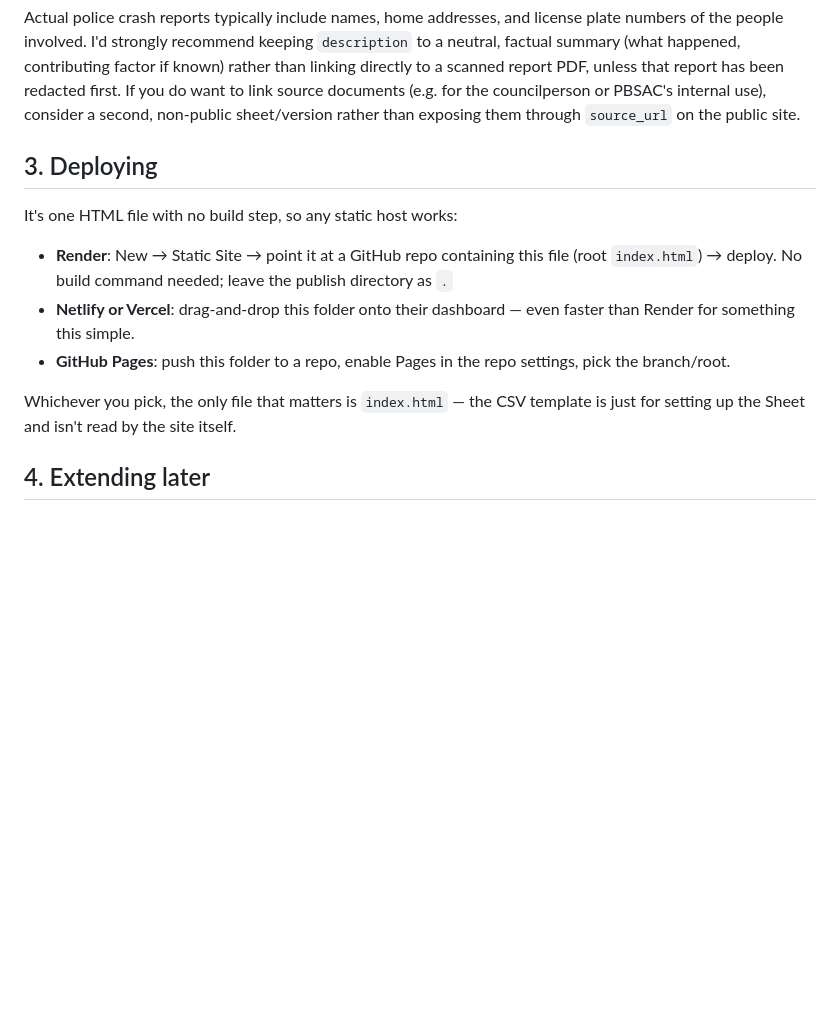
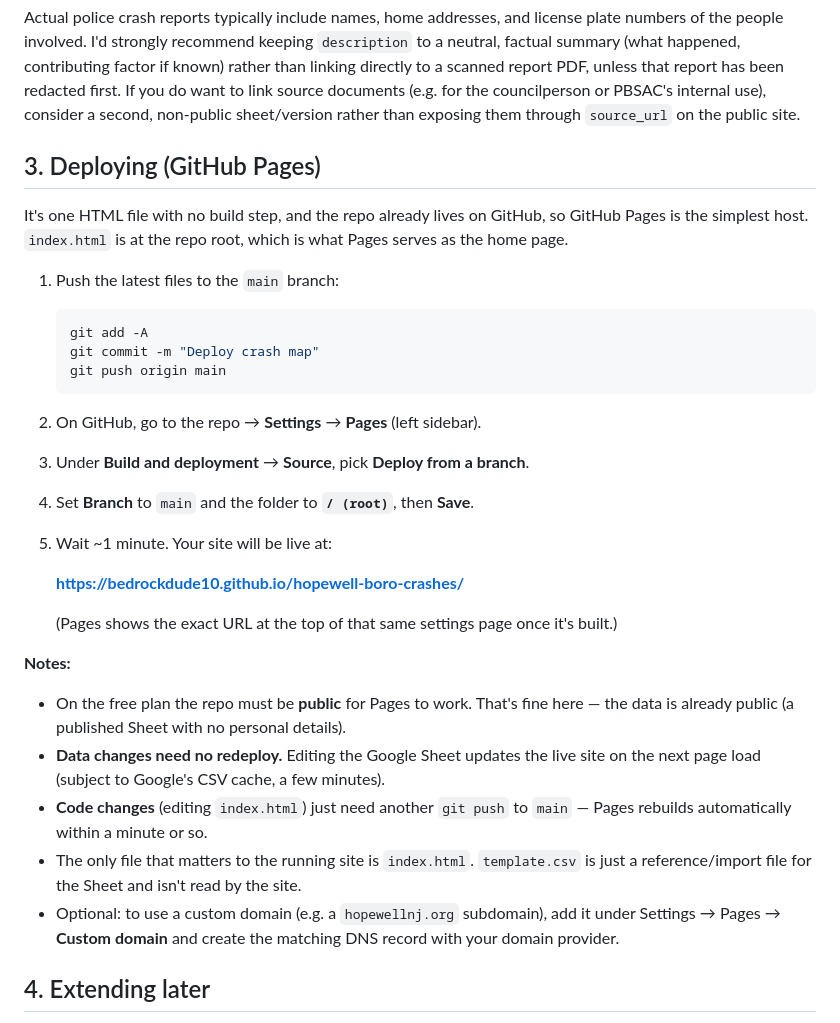
Before and after one commit to Bedrockdude10/hopewell-boro-crashes, a Markdown page: README.md, the part around the change. Rendered like a GitHub page; blank space fills up the shorter version.

````diff
--- a/README.md
+++ b/README.md
@@ -72,20 +72,43 @@ that report has been redacted first. If you do want to link source documents
 non-public sheet/version rather than exposing them through `source_url` on
 the public site.
 
-## 3. Deploying
+## 3. Deploying (GitHub Pages)
 
-It's one HTML file with no build step, so any static host works:
+It's one HTML file with no build step, and the repo already lives on GitHub, so
+GitHub Pages is the simplest host. `index.html` is at the repo root, which is
+what Pages serves as the home page.
 
-- **Render**: New → Static Site → point it at a GitHub repo containing this
-  file (root `index.html`) → deploy. No build command needed; leave the
-  publish directory as `.`
-- **Netlify or Vercel**: drag-and-drop this folder onto their dashboard —
-  even faster than Render for something this simple.
-- **GitHub Pages**: push this folder to a repo, enable Pages in the repo
-  settings, pick the branch/root.
+1. Push the latest files to the `main` branch:
 
-Whichever you pick, the only file that matters is `index.html` — the CSV
-template is just for setting up the Sheet and isn't read by the site itself.
+   ```sh
+   git add -A
+   git commit -m "Deploy crash map"
+   git push origin main
+   ```
+2. On GitHub, go to the repo → **Settings** → **Pages** (left sidebar).
+3. Under **Build and deployment** → **Source**, pick **Deploy from a branch**.
+4. Set **Branch** to `main` and the folder to **`/ (root)`**, then **Save**.
+5. Wait ~1 minute. Your site will be live at:
+
+   **https://bedrockdude10.github.io/hopewell-boro-crashes/**
+
+   (Pages shows the exact URL at the top of that same settings page once it's
+   built.)
+
+**Notes:**
+
+- On the free plan the repo must be **public** for Pages to work. That's fine
+  here — the data is already public (a published Sheet with no personal
+  details).
+- **Data changes need no redeploy.** Editing the Google Sheet updates the live
+  site on the next page load (subject to Google's CSV cache, a few minutes).
+- **Code changes** (editing `index.html`) just need another `git push` to
+  `main` — Pages rebuilds automatically within a minute or so.
+- The only file that matters to the running site is `index.html`. `template.csv`
+  is just a reference/import file for the Sheet and isn't read by the site.
+- Optional: to use a custom domain (e.g. a `hopewellnj.org` subdomain), add it
+  under Settings → Pages → **Custom domain** and create the matching DNS record
+  with your domain provider.
 
 ## 4. Extending later
 
````
